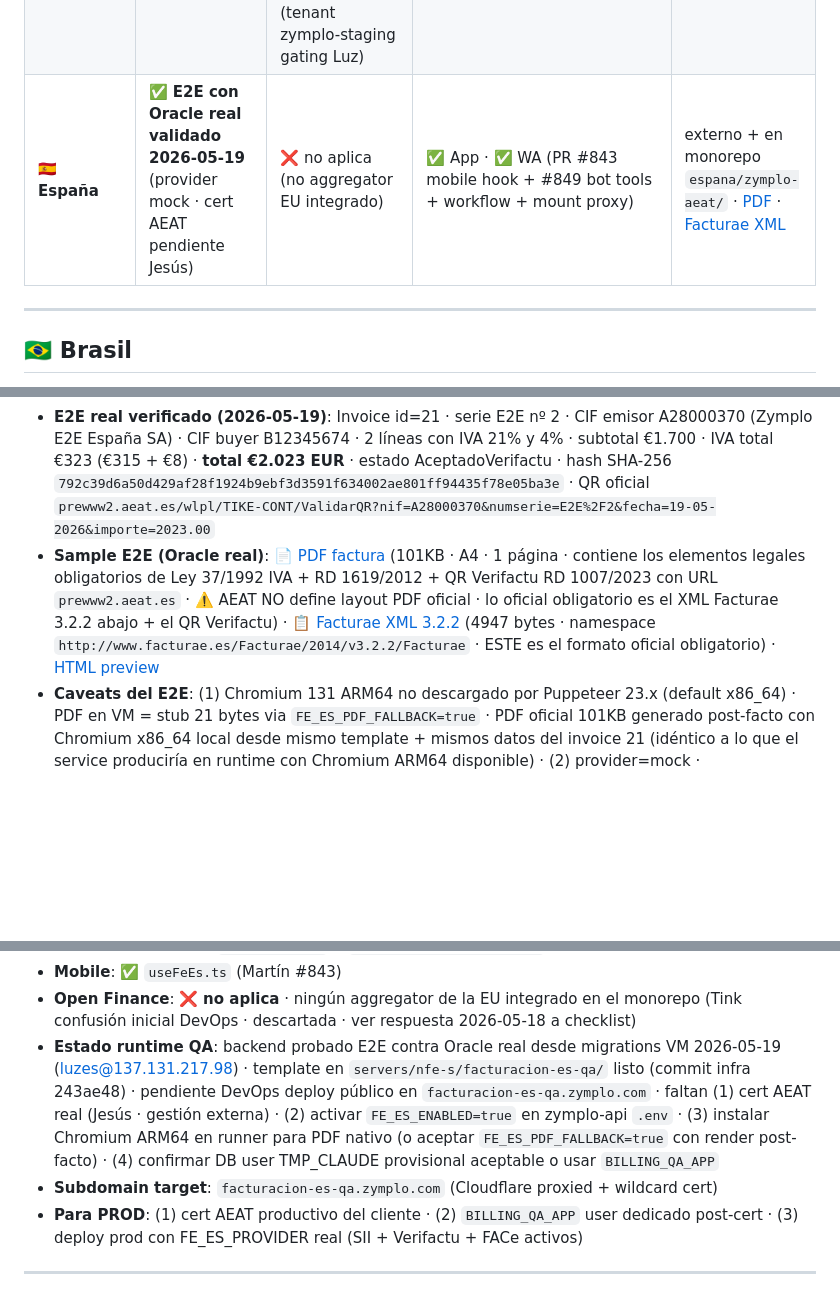
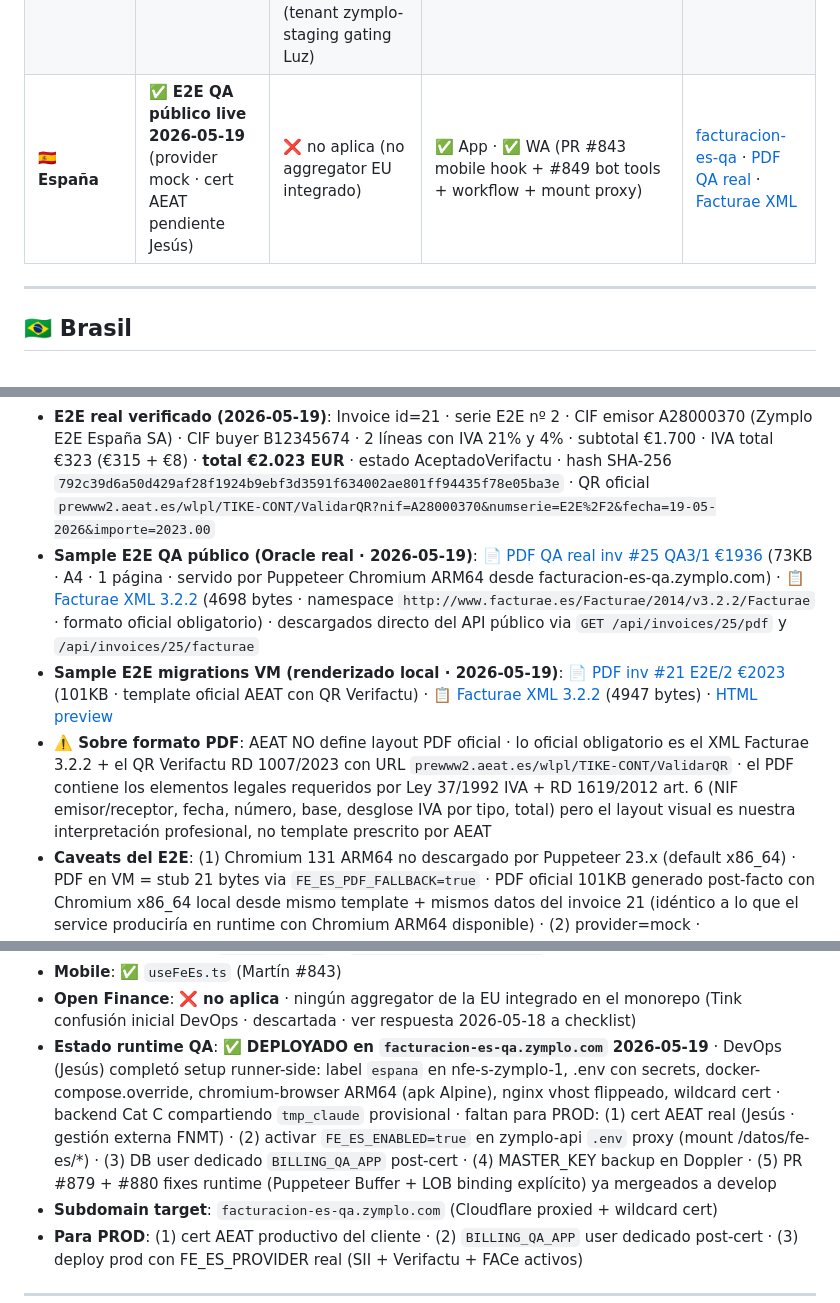
Before and after one commit to luzma101190/zymplo-multipais-dashboard, a Markdown page: dashboard.md, 3 parts joined by grey strips. Drawn GitHub-style; blank space fills up the shorter version.

Commit message:
sync from zymplo@develop: España fila + bloque actualizados con E2E QA público live (factura #25 QA3/1 desde facturacion-es-qa.zymplo.com)

```diff
--- a/dashboard.md
+++ b/dashboard.md
@@ -32,7 +32,7 @@
 | 🇺🇾 **Uruguay** | ✅ **E2E mock + Oracle real 2026-05-13** | ✅ Prometeo UY · thin Oracle **connected 2026-05-19** (post-#877 deploy script CL-drift fix) · OF proxy + mobile hook + bot dispatcher (#862) | ✅ App · ✅ WA (#759 bot + #760 app + #758 PDF+público-view + #862 OF integration) | [facturacion-uy-qa](https://facturacion-uy-qa.zymplo.com) · [openfinance-uy-qa](https://openfinance-uy-qa.zymplo.com/api-docs/) · [PDF](samples/uruguay/cfe-21-uy-real-oracle.pdf) |
 | 🇨🇷 **Costa Rica** | 🚧 código clone de Perú · pendiente owner | ✅ OF QA healthy | ❌ pendiente | [openbanking-cr-qa](https://openbanking-cr-qa.zymplo.com) |
 | 🇺🇸 **EEUU** | ✅ **E2E con Oracle real 2026-05-18** | ✅ **E2E smoke 11/11 verde 2026-05-19** · Akoya/Mikomo sandbox · gating zymplo-staging activo (tenant zymplo-staging gating Luz) | ✅ App · ✅ WA (PR #835 hook + #844 proxy + 6 tools) | [facturacion-us-qa](https://facturacion-us-qa.zymplo.com) · [openfinance-us-qa](https://openfinance-us-qa.zymplo.com/healthz) · [PDF](samples/usa/invoice-000001-acme-corp.pdf) |
-| 🇪🇸 **España** | ✅ **E2E con Oracle real validado 2026-05-19** (provider mock · cert AEAT pendiente Jesús) | ❌ no aplica (no aggregator EU integrado) | ✅ App · ✅ WA (PR #843 mobile hook + #849 bot tools + workflow + mount proxy) | externo + en monorepo `espana/zymplo-aeat/` · [PDF](samples/espana/factura-21-es-E2E-2.pdf) · [Facturae XML](samples/espana/facturae-21-es-E2E-2.xml) |
+| 🇪🇸 **España** | ✅ **E2E QA público live 2026-05-19** (provider mock · cert AEAT pendiente Jesús) | ❌ no aplica (no aggregator EU integrado) | ✅ App · ✅ WA (PR #843 mobile hook + #849 bot tools + workflow + mount proxy) | [facturacion-es-qa](https://facturacion-es-qa.zymplo.com/api-docs/) · [PDF QA real](samples/espana/factura-25-es-QA3-1-qa-publico.pdf) · [Facturae XML](samples/espana/facturae-25-es-QA3-1-qa-publico.xml) |
 
 ---
 
@@ -211,7 +211,9 @@
 
 - **Facturación**: ✅ **E2E con Oracle real validado 2026-05-19** · 7 pasos vía REST APIs (bootstrap-operador → login → onboarding tenant → buyer → invoice/emit → Facturae XML download) · persistencia confirmada con sqlcl en cada paso (`ZMP_FISC_OPERADOR/EMISOR/USUARIO` + `ES_FE_BUYER/INVOICE/INVOICE_LINE/INVOICE_DOC/VERIFACTU_LOG/AUDIT`). Service corrió en migrations VM (thick mode + Instant Client 23.x ARM64 + libnnz) contra `dbautdesa02_high` · provider mock (sin SII real)
 - **E2E real verificado (2026-05-19)**: Invoice id=21 · serie E2E nº 2 · CIF emisor A28000370 (Zymplo E2E España SA) · CIF buyer B12345674 · 2 líneas con IVA 21% y 4% · subtotal €1.700 · IVA total €323 (€315 + €8) · **total €2.023 EUR** · estado AceptadoVerifactu · hash SHA-256 `792c39d6a50d429af28f1924b9ebf3d3591f634002ae801ff94435f78e05ba3e` · QR oficial `prewww2.aeat.es/wlpl/TIKE-CONT/ValidarQR?nif=A28000370&numserie=E2E%2F2&fecha=19-05-2026&importe=2023.00`
-- **Sample E2E (Oracle real)**: [📄 PDF factura](samples/espana/factura-21-es-E2E-2.pdf) (101KB · A4 · 1 página · contiene los elementos legales obligatorios de Ley 37/1992 IVA + RD 1619/2012 + QR Verifactu RD 1007/2023 con URL `prewww2.aeat.es` · ⚠️ AEAT NO define layout PDF oficial · lo oficial obligatorio es el XML Facturae 3.2.2 abajo + el QR Verifactu) · [📋 Facturae XML 3.2.2](samples/espana/facturae-21-es-E2E-2.xml) (4947 bytes · namespace `http://www.facturae.es/Facturae/2014/v3.2.2/Facturae` · ESTE es el formato oficial obligatorio) · [HTML preview](samples/espana/factura-21-es-E2E-2.html)
+- **Sample E2E QA público (Oracle real · 2026-05-19)**: [📄 PDF QA real inv #25 QA3/1 €1936](samples/espana/factura-25-es-QA3-1-qa-publico.pdf) (73KB · A4 · 1 página · servido por Puppeteer Chromium ARM64 desde facturacion-es-qa.zymplo.com) · [📋 Facturae XML 3.2.2](samples/espana/facturae-25-es-QA3-1-qa-publico.xml) (4698 bytes · namespace `http://www.facturae.es/Facturae/2014/v3.2.2/Facturae` · formato oficial obligatorio) · descargados directo del API público via `GET /api/invoices/25/pdf` y `/api/invoices/25/facturae`
+- **Sample E2E migrations VM (renderizado local · 2026-05-19)**: [📄 PDF inv #21 E2E/2 €2023](samples/espana/factura-21-es-E2E-2.pdf) (101KB · template oficial AEAT con QR Verifactu) · [📋 Facturae XML 3.2.2](samples/espana/facturae-21-es-E2E-2.xml) (4947 bytes) · [HTML preview](samples/espana/factura-21-es-E2E-2.html)
+- **⚠️ Sobre formato PDF**: AEAT NO define layout PDF oficial · lo oficial obligatorio es el XML Facturae 3.2.2 + el QR Verifactu RD 1007/2023 con URL `prewww2.aeat.es/wlpl/TIKE-CONT/ValidarQR` · el PDF contiene los elementos legales requeridos por Ley 37/1992 IVA + RD 1619/2012 art. 6 (NIF emisor/receptor, fecha, número, base, desglose IVA por tipo, total) pero el layout visual es nuestra interpretación profesional, no template prescrito por AEAT
 - **Caveats del E2E**: (1) Chromium 131 ARM64 no descargado por Puppeteer 23.x (default x86_64) · PDF en VM = stub 21 bytes via `FE_ES_PDF_FALLBACK=true` · PDF oficial 101KB generado post-facto con Chromium x86_64 local desde mismo template + mismos datos del invoice 21 (idéntico a lo que el service produciría en runtime con Chromium ARM64 disponible) · (2) provider=mock · `aeat_estado=AceptadoVerifactu` es respuesta simulada, no firmó+envió SII real (eso requiere cert FNMT pendiente Jesús)
 - **Hallazgo deploy-side**: para thick mode oracledb 6.10 con Oracle ATP wallet, `DB_CONNECT_STRING` DEBE ser descriptor TCP completo con `MY_WALLET_DIRECTORY=/opt/oracle/wallet` embebido — usar el alias TNS `dbautdesa02_high` cuelga porque el wallet shippeado trae `sqlnet.ora` con `WALLET_LOCATION="?/network/admin"` placeholder que sólo Oracle Client thick puede resolver vía `$ORACLE_HOME` (sqlcl Java sí lo resuelve, oracledb thick C++ no en este wallet build · documentar para deploy DevOps)
 - **Backend baseline (#843)**: F0-F3 completo en `espana/zymplo-aeat/` · 192 archivos · +10,176 LOC · 81 tests verdes (65 Jest + 16 vitest hex) · 11 tablas `ZMP.ES_FE_*` aplicadas en `dbautdesa02_high` · paisCodi=5 ES habilitado en SKN.COME_PAIS
@@ -222,7 +224,7 @@
 - **Workflow + bot WA**: ✅ PR #849 · `deploy-qa-espana-aeat-selfhosted.yml` + bot tools `aeat_tools.py` (3 read · `erp_listar_facturas_es` · `erp_buscar_factura_es` · `erp_listar_facturas_pendientes_es`) + mount `fe-es` proxy en `/datos/fe-es/*` (Luz pattern ORDS-canonical · gated por `FE_ES_ENABLED`) · `FEATURE_COUNTRIES.fiscal` incluye ESPAÑA
 - **Mobile**: ✅ `useFeEs.ts` (Martín #843)
 - **Open Finance**: ❌ **no aplica** · ningún aggregator de la EU integrado en el monorepo (Tink confusión inicial DevOps · descartada · ver respuesta 2026-05-18 a checklist)
-- **Estado runtime QA**: backend probado E2E contra Oracle real desde migrations VM 2026-05-19 (luzes@137.131.217.98) · template en `servers/nfe-s/facturacion-es-qa/` listo (commit infra 243ae48) · pendiente DevOps deploy público en `facturacion-es-qa.zymplo.com` · faltan (1) cert AEAT real (Jesús · gestión externa) · (2) activar `FE_ES_ENABLED=true` en zymplo-api `.env` · (3) instalar Chromium ARM64 en runner para PDF nativo (o aceptar `FE_ES_PDF_FALLBACK=true` con render post-facto) · (4) confirmar DB user TMP_CLAUDE provisional aceptable o usar `BILLING_QA_APP`
+- **Estado runtime QA**: ✅ **DEPLOYADO en `facturacion-es-qa.zymplo.com` 2026-05-19** · DevOps (Jesús) completó setup runner-side: label `espana` en nfe-s-zymplo-1, .env con secrets, docker-compose.override, chromium-browser ARM64 (apk Alpine), nginx vhost flippeado, wildcard cert · backend Cat C compartiendo `tmp_claude` provisional · faltan para PROD: (1) cert AEAT real (Jesús · gestión externa FNMT) · (2) activar `FE_ES_ENABLED=true` en zymplo-api `.env` proxy (mount /datos/fe-es/*) · (3) DB user dedicado `BILLING_QA_APP` post-cert · (4) MASTER_KEY backup en Doppler · (5) PR #879 + #880 fixes runtime (Puppeteer Buffer + LOB binding explícito) ya mergeados a develop
 - **Subdomain target**: `facturacion-es-qa.zymplo.com` (Cloudflare proxied + wildcard cert)
 - **Para PROD**: (1) cert AEAT productivo del cliente · (2) `BILLING_QA_APP` user dedicado post-cert · (3) deploy prod con FE_ES_PROVIDER real (SII + Verifactu + FACe activos)
 
```
